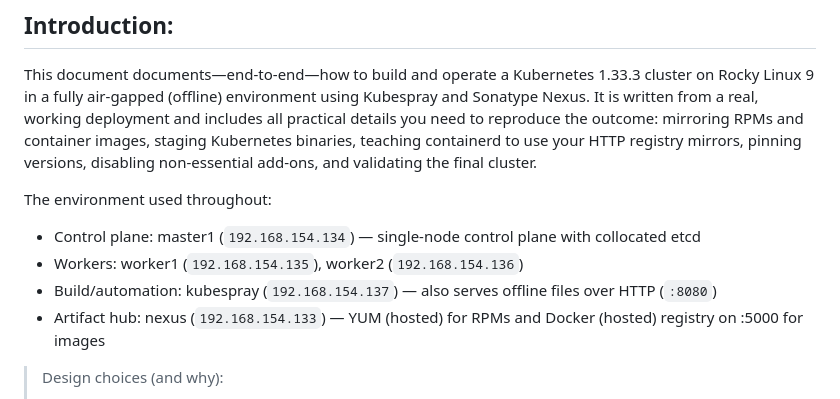
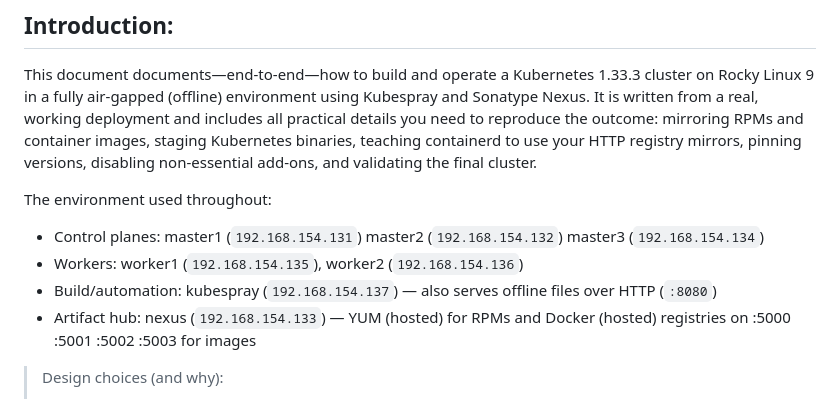
Before and after one commit to A-Soltani255/Kubespray, a Markdown page: Installing-Airgapped-Kubernetes-Cluster-Using-Kubespray.md, the part around the change. Drawn GitHub-style.

```diff
--- a/Installing-Airgapped-Kubernetes-Cluster-Using-Kubespray.md
+++ b/Installing-Airgapped-Kubernetes-Cluster-Using-Kubespray.md
@@ -7,10 +7,10 @@ _Last updated: 2025-08-25 14:50:51 UTC_
 This document documents—end-to-end—how to build and operate a Kubernetes 1.33.3 cluster on Rocky Linux 9 in a fully air-gapped (offline) environment using Kubespray and Sonatype Nexus. It is written from a real, working deployment and includes all practical details you need to reproduce the outcome: mirroring RPMs and container images, staging Kubernetes binaries, teaching containerd to use your HTTP registry mirrors, pinning versions, disabling non-essential add-ons, and validating the final cluster.
 
 The environment used throughout:
-- Control plane: master1 (`192.168.154.134`) — single-node control plane with collocated etcd
+- Control planes: master1 (`192.168.154.131`) master2 (`192.168.154.132`) master3 (`192.168.154.134`)
 - Workers: worker1 (`192.168.154.135`), worker2 (`192.168.154.136`)
 - Build/automation: kubespray (`192.168.154.137`) — also serves offline files over HTTP (`:8080`)
-- Artifact hub: nexus (`192.168.154.133`) — YUM (hosted) for RPMs and Docker (hosted) registry on :5000 for images
+- Artifact hub: nexus (`192.168.154.133`) — YUM (hosted) for RPMs and Docker (hosted) registries on :5000 :5001 :5002 :5003 for images
 
 > Design choices (and why):
 >- Air-gapped: reduces supply-chain risk, satisfies compliance, and guarantees repeatable builds by eliminating “latest from the Internet”.
```
